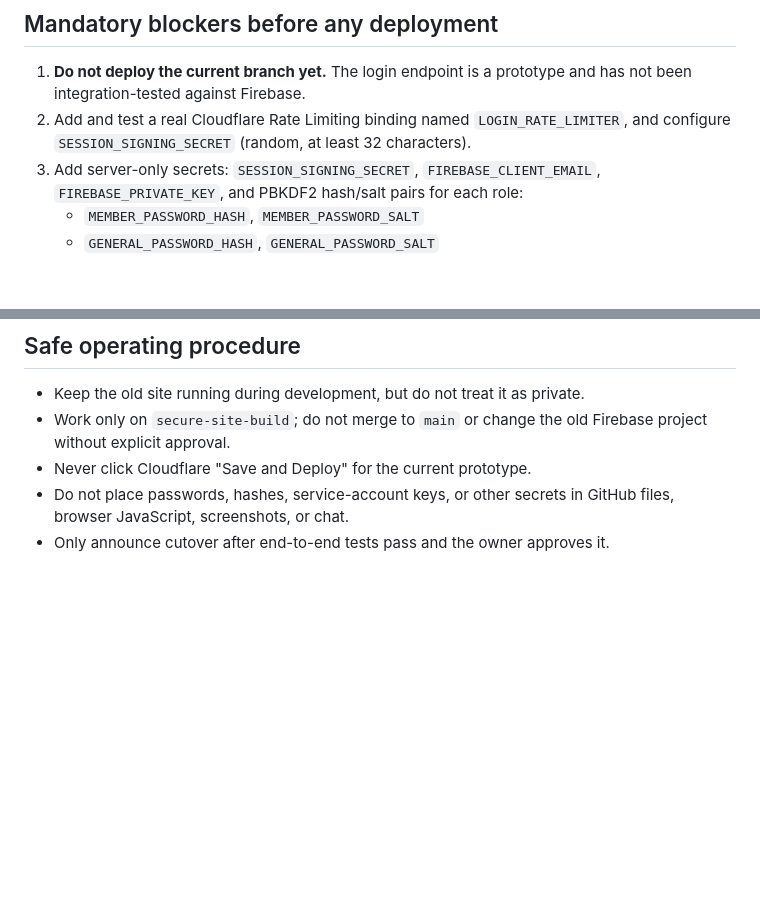
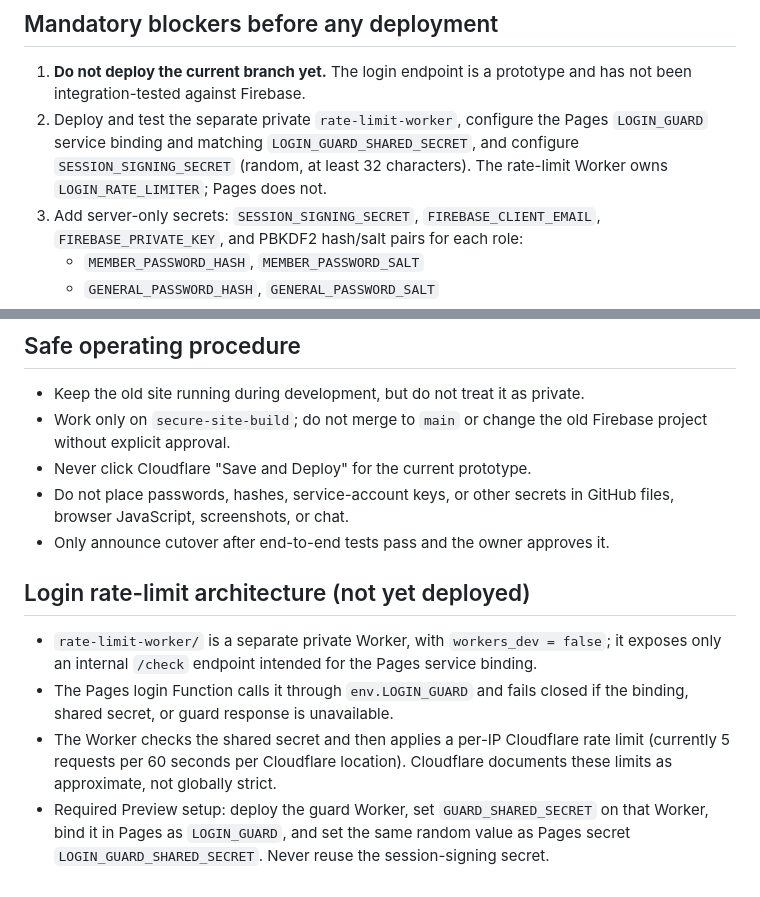
Before and after one commit to edamame7mame-a11y/R4Calendar, a Markdown page: secure-site/SECURITY_STATUS.md, 2 parts joined by grey strips. Rendered like a GitHub page; blank space fills up the shorter version.

Commit message:
Update login guard security status

```diff
--- a/secure-site/SECURITY_STATUS.md
+++ b/secure-site/SECURITY_STATUS.md
@@ -21,7 +21,7 @@ This branch is a development branch only. It is not approved for production depl
 
 ## Mandatory blockers before any deployment
 1. **Do not deploy the current branch yet.** The login endpoint is a prototype and has not been integration-tested against Firebase.
-2. Add and test a real Cloudflare Rate Limiting binding named `LOGIN_RATE_LIMITER`, and configure `SESSION_SIGNING_SECRET` (random, at least 32 characters).
+2. Deploy and test the separate private `rate-limit-worker`, configure the Pages `LOGIN_GUARD` service binding and matching `LOGIN_GUARD_SHARED_SECRET`, and configure `SESSION_SIGNING_SECRET` (random, at least 32 characters). The rate-limit Worker owns `LOGIN_RATE_LIMITER`; Pages does not.
 3. Add server-only secrets: `SESSION_SIGNING_SECRET`, `FIREBASE_CLIENT_EMAIL`, `FIREBASE_PRIVATE_KEY`, and PBKDF2 hash/salt pairs for each role:
    - `MEMBER_PASSWORD_HASH`, `MEMBER_PASSWORD_SALT`
    - `GENERAL_PASSWORD_HASH`, `GENERAL_PASSWORD_SALT`
@@ -43,3 +43,9 @@ This branch is a development branch only. It is not approved for production depl
 - Never click Cloudflare "Save and Deploy" for the current prototype.
 - Do not place passwords, hashes, service-account keys, or other secrets in GitHub files, browser JavaScript, screenshots, or chat.
 - Only announce cutover after end-to-end tests pass and the owner approves it.
+
+## Login rate-limit architecture (not yet deployed)
+- `rate-limit-worker/` is a separate private Worker, with `workers_dev = false`; it exposes only an internal `/check` endpoint intended for the Pages service binding.
+- The Pages login Function calls it through `env.LOGIN_GUARD` and fails closed if the binding, shared secret, or guard response is unavailable.
+- The Worker checks the shared secret and then applies a per-IP Cloudflare rate limit (currently 5 requests per 60 seconds per Cloudflare location). Cloudflare documents these limits as approximate, not globally strict.
+- Required Preview setup: deploy the guard Worker, set `GUARD_SHARED_SECRET` on that Worker, bind it in Pages as `LOGIN_GUARD`, and set the same random value as Pages secret `LOGIN_GUARD_SHARED_SECRET`. Never reuse the session-signing secret.
```
